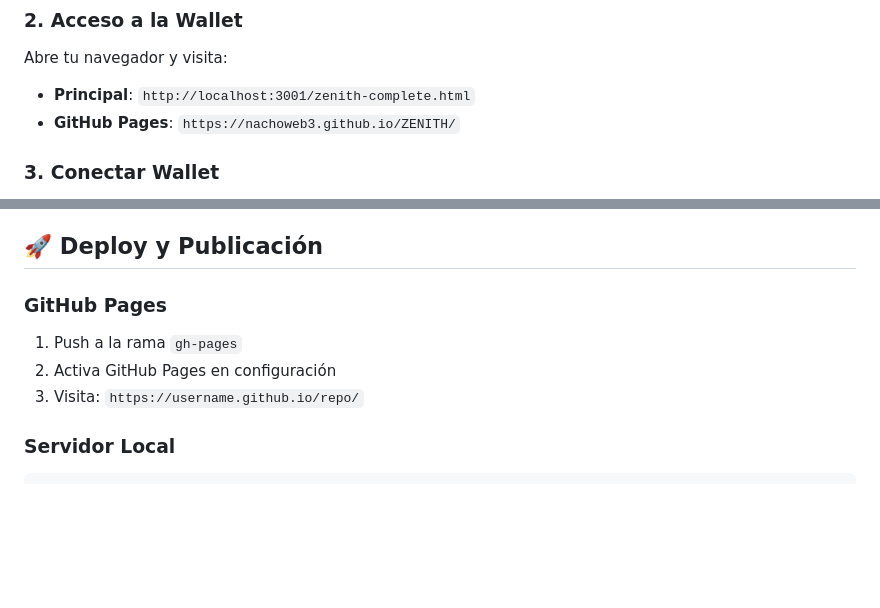
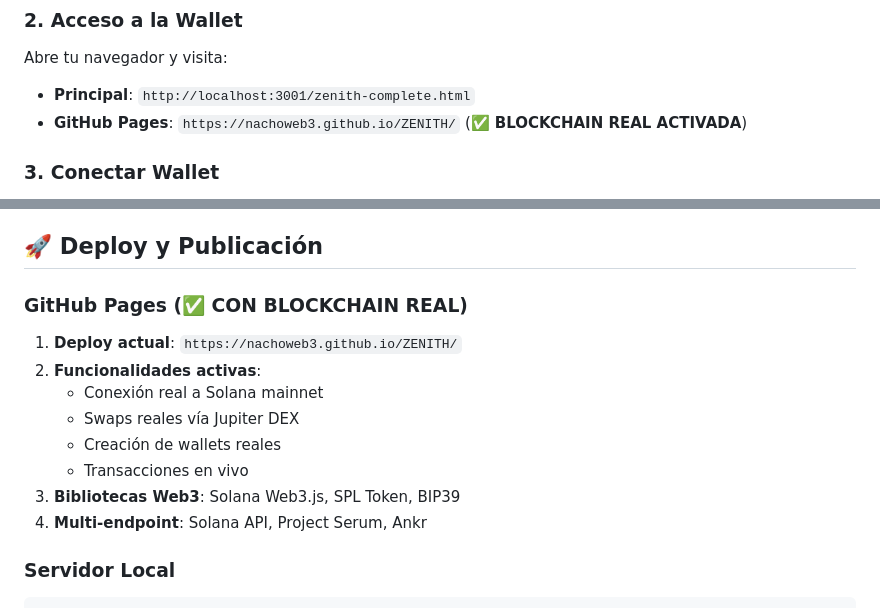
Before and after one commit to nachoweb3/ZENITH, a Markdown page: README.md, 2 parts joined by grey strips. Rendered like a GitHub page; blank space fills up the shorter version.

Commit message:
📚 DOCUMENTACIÓN ACTUALIZADA: Blockchain Real en GitHub Pages
- ✅ Marcado deploy de GitHub Pages con blockchain real activada
- ✅ Detalladas funcionalidades blockchain disponibles
- ✅ Especificadas bibliotecas Web3 integradas
- ✅ Mención de endpoints múltiples para mayor fiabilidad

🟢 GitHub Pages ahora funciona con blockchain real de Solana

🤖 Generated with [Claude Code](https://claude.com/claude-code)

Co-Authored-By: Claude <noreply@anthropic.com>

````diff
--- a/README.md
+++ b/README.md
@@ -33,7 +33,7 @@ npm start
 
 Abre tu navegador y visita:
 - **Principal**: `http://localhost:3001/zenith-complete.html`
-- **GitHub Pages**: `https://nachoweb3.github.io/ZENITH/`
+- **GitHub Pages**: `https://nachoweb3.github.io/ZENITH/` (✅ **BLOCKCHAIN REAL ACTIVADA**)
 
 ### 3. Conectar Wallet
 
@@ -155,10 +155,15 @@ zenith-wallet/
 
 ## 🚀 Deploy y Publicación
 
-### GitHub Pages
-1. Push a la rama `gh-pages`
-2. Activa GitHub Pages en configuración
-3. Visita: `https://username.github.io/repo/`
+### GitHub Pages (✅ CON BLOCKCHAIN REAL)
+1. **Deploy actual**: `https://nachoweb3.github.io/ZENITH/`
+2. **Funcionalidades activas**:
+   - Conexión real a Solana mainnet
+   - Swaps reales vía Jupiter DEX
+   - Creación de wallets reales
+   - Transacciones en vivo
+3. **Bibliotecas Web3**: Solana Web3.js, SPL Token, BIP39
+4. **Multi-endpoint**: Solana API, Project Serum, Ankr
 
 ### Servidor Local
 ```bash
````
